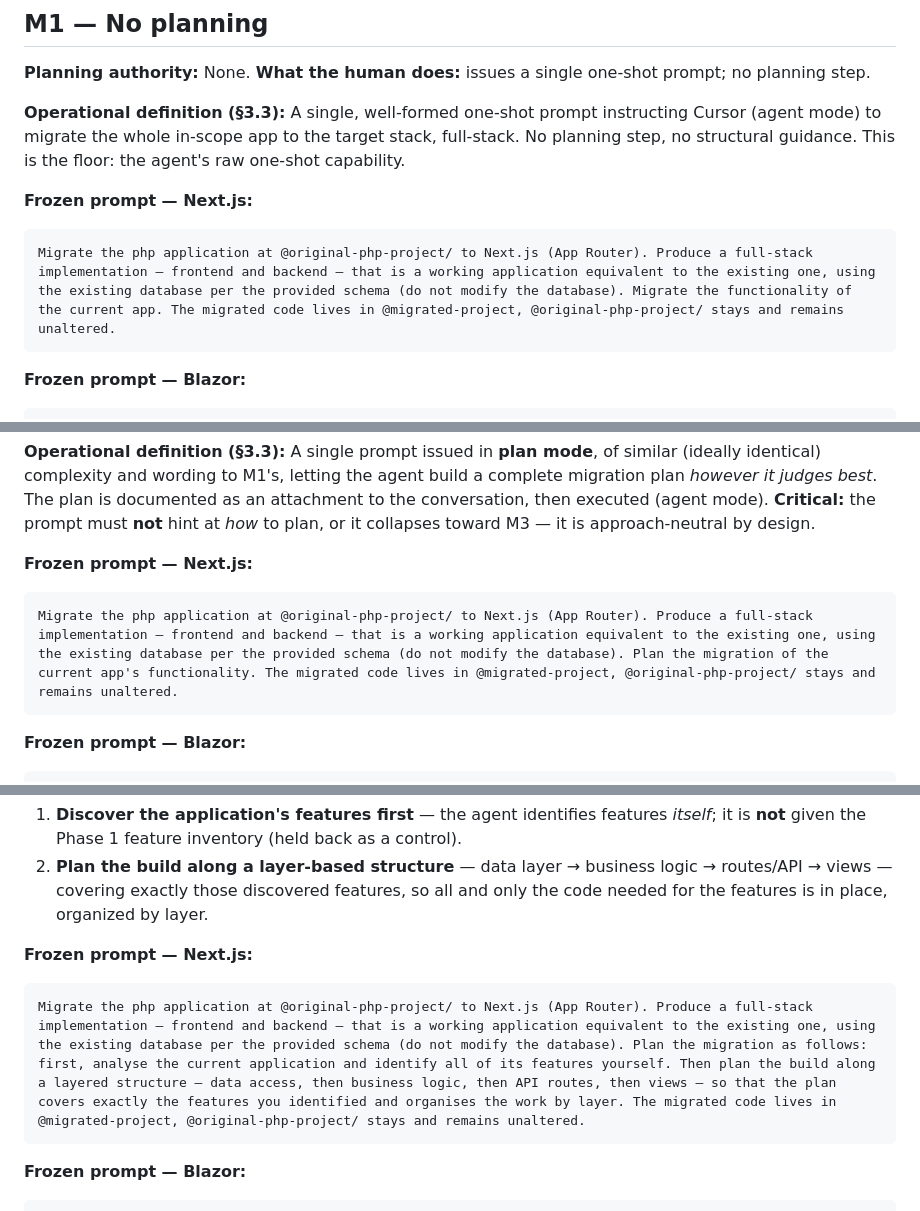
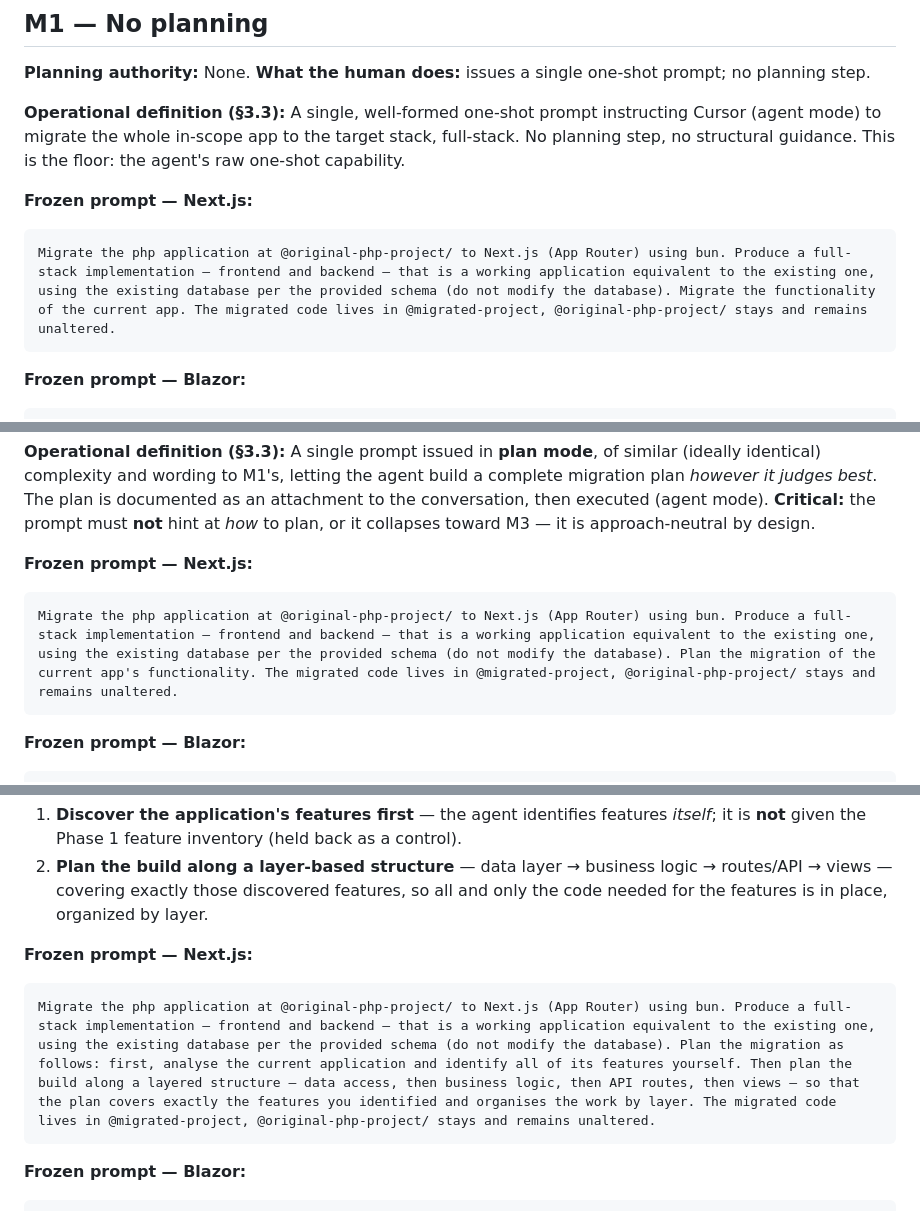
Before and after one commit to ElliotHeyse/thesis_research, a Markdown page: plan/phase2/methodology-protocols.md, 3 parts joined by grey strips. GitHub-like rendering.

Commit message:
fix: adjust prompts to specify bun

````diff
--- a/plan/phase2/methodology-protocols.md
+++ b/plan/phase2/methodology-protocols.md
@@ -28,7 +28,7 @@
 **Frozen prompt — Next.js:**
 
 ```text
-Migrate the php application at @original-php-project/ to Next.js (App Router). Produce a full-stack implementation — frontend and backend — that is a working application equivalent to the existing one, using the existing database per the provided schema (do not modify the database). Migrate the functionality of the current app. The migrated code lives in @migrated-project, @original-php-project/ stays and remains unaltered.
+Migrate the php application at @original-php-project/ to Next.js (App Router) using bun. Produce a full-stack implementation — frontend and backend — that is a working application equivalent to the existing one, using the existing database per the provided schema (do not modify the database). Migrate the functionality of the current app. The migrated code lives in @migrated-project, @original-php-project/ stays and remains unaltered.
 ```
 
 **Frozen prompt — Blazor:**
@@ -48,7 +48,7 @@ Migrate the php application at @original-php-project/ to Blazor Server (.NET). P
 **Frozen prompt — Next.js:**
 
 ```text
-Migrate the php application at @original-php-project/ to Next.js (App Router). Produce a full-stack implementation — frontend and backend — that is a working application equivalent to the existing one, using the existing database per the provided schema (do not modify the database). Plan the migration of the current app's functionality. The migrated code lives in @migrated-project, @original-php-project/ stays and remains unaltered.
+Migrate the php application at @original-php-project/ to Next.js (App Router) using bun. Produce a full-stack implementation — frontend and backend — that is a working application equivalent to the existing one, using the existing database per the provided schema (do not modify the database). Plan the migration of the current app's functionality. The migrated code lives in @migrated-project, @original-php-project/ stays and remains unaltered.
 ```
 
 **Frozen prompt — Blazor:**
@@ -71,7 +71,7 @@ Migrate the php application at @original-php-project/ to Blazor Server (.NET). P
 **Frozen prompt — Next.js:**
 
 ```text
-Migrate the php application at @original-php-project/ to Next.js (App Router). Produce a full-stack implementation — frontend and backend — that is a working application equivalent to the existing one, using the existing database per the provided schema (do not modify the database). Plan the migration as follows: first, analyse the current application and identify all of its features yourself. Then plan the build along a layered structure — data access, then business logic, then API routes, then views — so that the plan covers exactly the features you identified and organises the work by layer. The migrated code lives in @migrated-project, @original-php-project/ stays and remains unaltered.
+Migrate the php application at @original-php-project/ to Next.js (App Router) using bun. Produce a full-stack implementation — frontend and backend — that is a working application equivalent to the existing one, using the existing database per the provided schema (do not modify the database). Plan the migration as follows: first, analyse the current application and identify all of its features yourself. Then plan the build along a layered structure — data access, then business logic, then API routes, then views — so that the plan covers exactly the features you identified and organises the work by layer. The migrated code lives in @migrated-project, @original-php-project/ stays and remains unaltered.
 ```
 
 **Frozen prompt — Blazor:**
````
Also changed, not shown: 1 other file.
